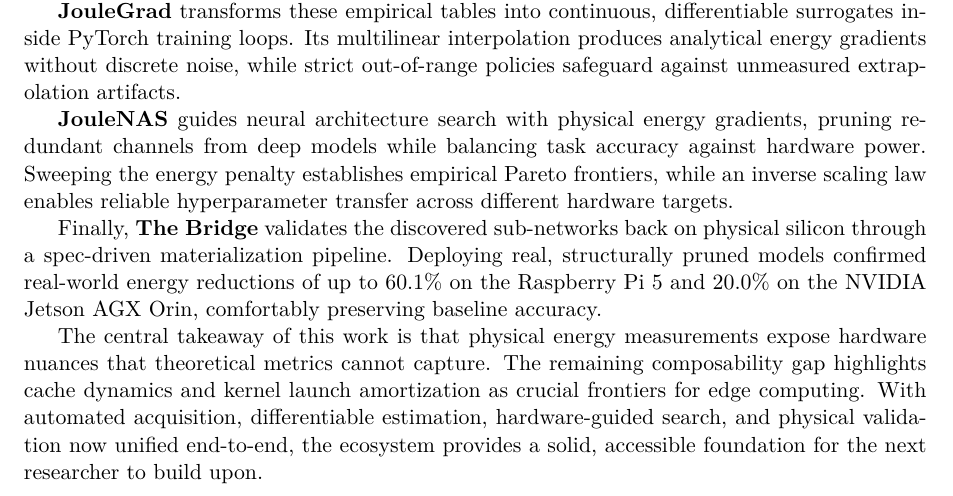
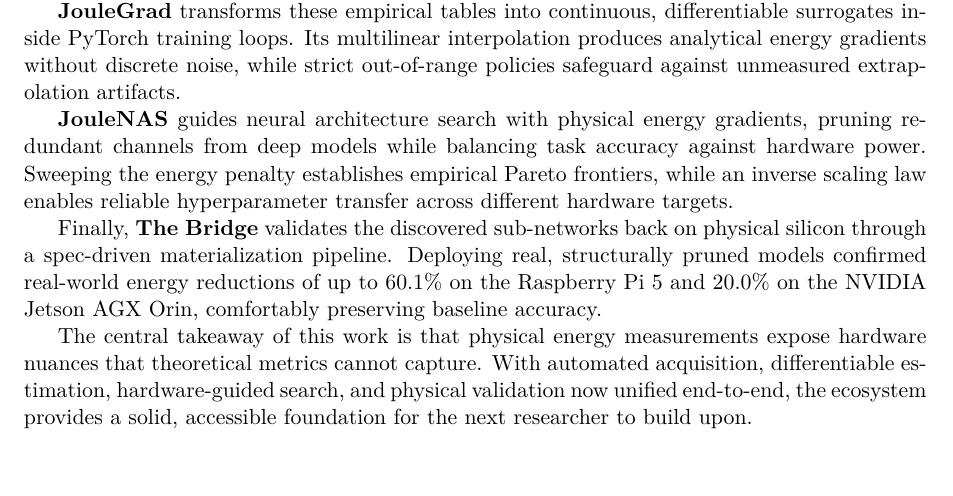
Before and after one commit to danielefam/jouleecosystem-report, a LaTeX thesis (report_jouleecosystem.tex, which reads chapters/conclusion.tex): part of page 52 of 56, cut so that both start at the same text. Compiled offline with pdfLaTeX.

Commit message:
Refactor code structure for improved readability and maintainability

```diff
--- a/chapters/conclusion.tex
+++ b/chapters/conclusion.tex
@@ -11,4 +11,4 @@
 
 Finally, \textbf{The Bridge} validates the discovered sub-networks back on physical silicon through a spec-driven materialization pipeline. Deploying real, structurally pruned models confirmed real-world energy reductions of up to $60.1\%$ on the Raspberry~Pi~5 and $20.0\%$ on the NVIDIA Jetson AGX Orin, comfortably preserving baseline accuracy.
 
-The central takeaway of this work is that physical energy measurements expose hardware nuances that theoretical metrics cannot capture. The remaining composability gap highlights cache dynamics and kernel launch amortization as crucial frontiers for edge computing. With automated acquisition, differentiable estimation, hardware-guided search, and physical validation now unified end-to-end, the ecosystem provides a solid, accessible foundation for the next researcher to build upon.
+The central takeaway of this work is that physical energy measurements expose hardware nuances that theoretical metrics cannot capture. With automated acquisition, differentiable estimation, hardware-guided search, and physical validation now unified end-to-end, the ecosystem provides a solid, accessible foundation for the next researcher to build upon.
```
Also changed, not shown: 1 other file.
